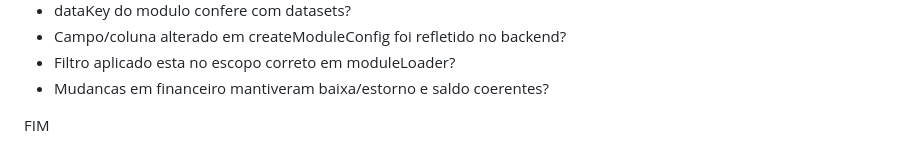
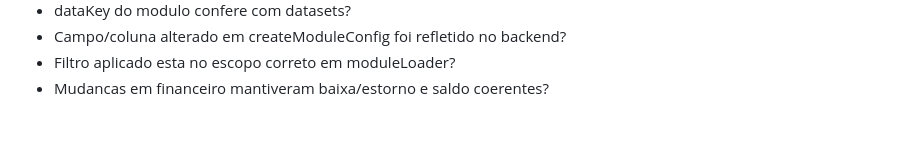
Before and after one commit to ruanpub-code/Controle-Financeiro, a Markdown page: README.md, the part around the change. GitHub-like rendering; blank space fills up the shorter version.

Commit message:
docs: update README.md

```diff
--- a/README.md
+++ b/README.md
@@ -302,5 +302,3 @@ Observacao de seguranca:
 - Campo/coluna alterado em createModuleConfig foi refletido no backend?
 - Filtro aplicado esta no escopo correto em moduleLoader?
 - Mudancas em financeiro mantiveram baixa/estorno e saldo coerentes?
-
-FIM
```
